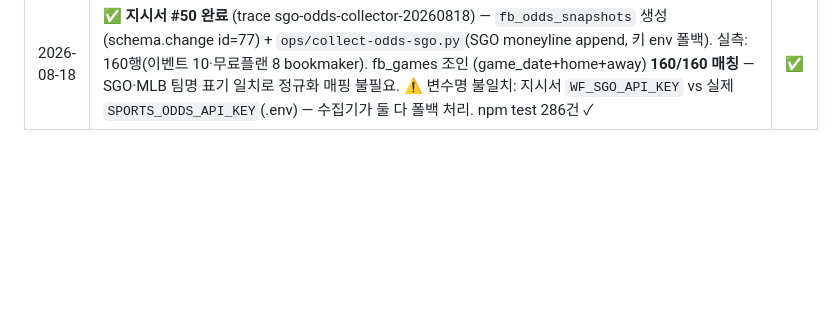
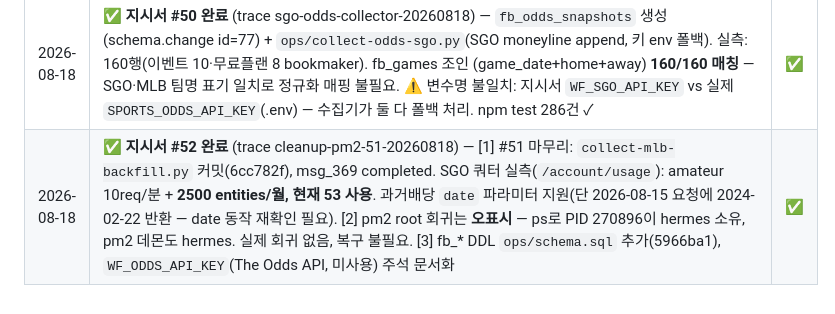
Before and after one commit to joker8awesome/workflow-builder, a Markdown page: deepbot_action.md, the part around the change. Rendered like a GitHub page; blank space fills up the shorter version.

Commit message:
log: 지시서 #52 완료 (SGO 쿼터 실측, pm2 root는 오표시)

```diff
--- a/deepbot_action.md
+++ b/deepbot_action.md
@@ -363,3 +363,4 @@ agent.payload.get / report / checkpoint
 | 2026-08-18 | ✅ **지시서 #51 완료** (trace season-backfill-20260818) — [A] fb_games 이번 시즌 결과 backfill: 종료경기 1868건(03-25~08-17, API 6회 30일 청크, UPSERT 멱등, 홈/원정 스코어 채움). [B] SGO 과거배당 프로브: 과거 종료경기 moneyline 배당 **무료 지원 확인** — 쿼리 /v2/events?leagueID=MLB&startsAfter~startsBefore (oddsAvailable=true 는 종료경기 빈값 반환→제외). 단일값(마감배당+lastUpdatedAt, byBookmaker 8개 북메이커만=free tier 필터, notice 'missing 20503 bookmaker odds'), 시계열/라인이동 이력 없음(Pro/AllStar 전용). [C] SGO 호출 2회(≤10), 무료한도 2500/月 중 40 사용(2460 남음), 중단 없음 | ✅ |
 | 2026-08-18 | ✅ **지시서 #49 완료** (trace mlb-collector-20260818) — `fb_games` 테이블 생성(schema.change id=75) + `ops/collect-mlb.py`(MLB Stats API, 무료·키 불필요). 어제~+7일 UPSERT. 실측: 120경기(중복 0 멱등), 스코어 16건. 정적 검사(fb_games 전용). npm test 285건 ✓ | ✅ |
 | 2026-08-18 | ✅ **지시서 #50 완료** (trace sgo-odds-collector-20260818) — `fb_odds_snapshots` 생성(schema.change id=77) + `ops/collect-odds-sgo.py`(SGO moneyline append, 키 env 폴백). 실측: 160행(이벤트 10·무료플랜 8 bookmaker). fb_games 조인 (game_date+home+away) **160/160 매칭** — SGO·MLB 팀명 표기 일치로 정규화 매핑 불필요. ⚠️ 변수명 불일치: 지시서 `WF_SGO_API_KEY` vs 실제 `SPORTS_ODDS_API_KEY`(.env) — 수집기가 둘 다 폴백 처리. npm test 286건 ✓ | ✅ |
+| 2026-08-18 | ✅ **지시서 #52 완료** (trace cleanup-pm2-51-20260818) — [1] #51 마무리: `collect-mlb-backfill.py` 커밋(6cc782f), msg_369 completed. SGO 쿼터 실측(`/account/usage`): amateur 10req/분 + **2500 entities/월, 현재 53 사용**. 과거배당 `date` 파라미터 지원(단 2026-08-15 요청에 2024-02-22 반환 — date 동작 재확인 필요). [2] pm2 root 회귀는 **오표시** — ps로 PID 270896이 hermes 소유, pm2 데몬도 hermes. 실제 회귀 없음, 복구 불필요. [3] fb_* DDL `ops/schema.sql` 추가(5966ba1), `WF_ODDS_API_KEY`(The Odds API, 미사용) 주석 문서화 | ✅ |
```
